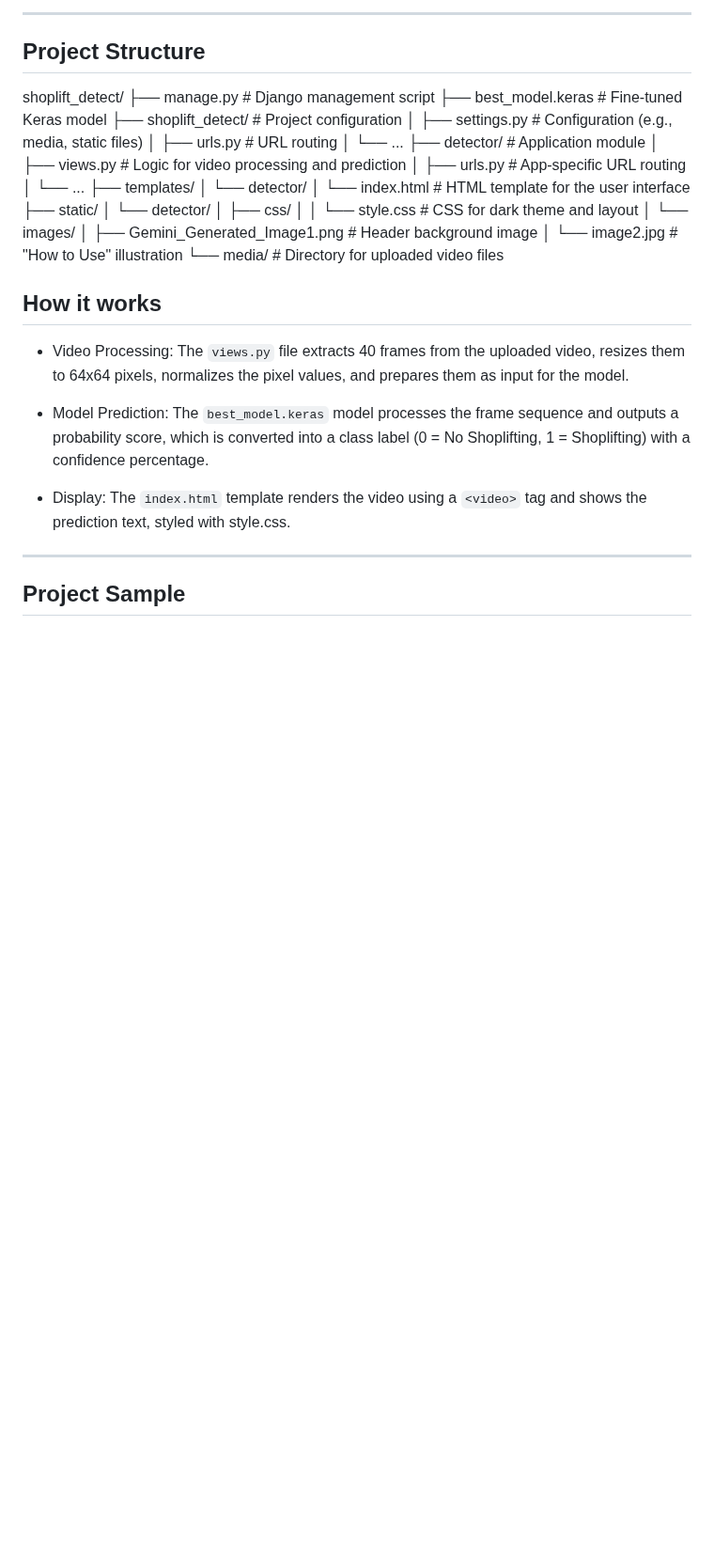
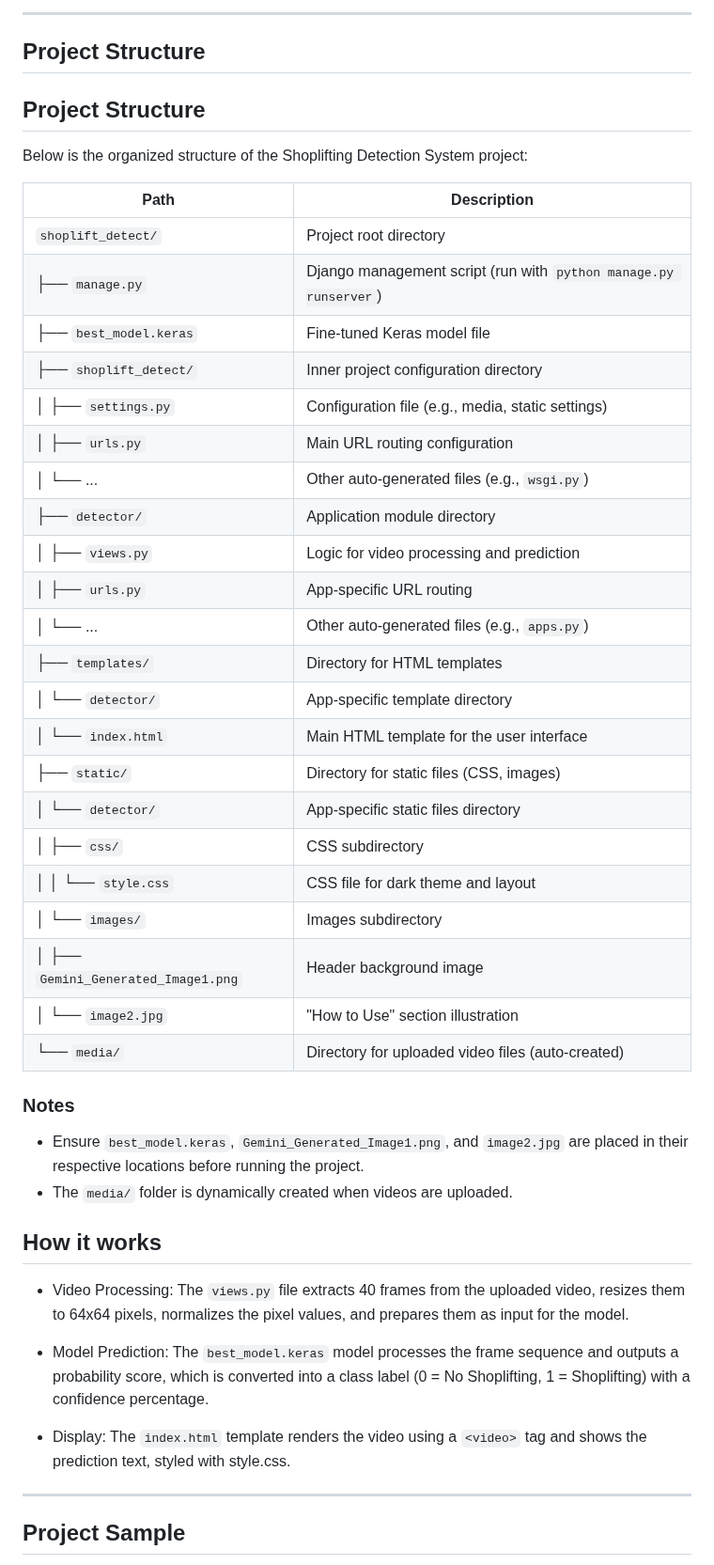
Before and after one commit to Hady051/Shoplifting-Detection-Finetuned-MobileNet-and-ConvLstm-Django-Deployment, a Markdown page: README.md, the part around one of its changes. Shown at 94% size. Rendered like a GitHub page; blank space fills up the shorter version.

Commit message:
Revise project structure in README.md
Updated project structure section with a table format for better readability and added notes regarding file placements.

```diff
--- a/README.md
+++ b/README.md
@@ -39,28 +39,39 @@ These metrics reflect the model's performance on a test set, demonstrating high
 
 ## Project Structure
 
-shoplift_detect/
-├── manage.py              # Django management script
-├── best_model.keras       # Fine-tuned Keras model
-├── shoplift_detect/       # Project configuration
-│   ├── settings.py        # Configuration (e.g., media, static files)
-│   ├── urls.py            # URL routing
-│   └── ...
-├── detector/              # Application module
-│   ├── views.py           # Logic for video processing and prediction
-│   ├── urls.py            # App-specific URL routing
-│   └── ...
-├── templates/
-│   └── detector/
-│       └── index.html     # HTML template for the user interface
-├── static/
-│   └── detector/
-│       ├── css/
-│       │   └── style.css  # CSS for dark theme and layout
-│       └── images/
-│           ├── Gemini_Generated_Image1.png  # Header background image
-│           └── image2.jpg                   # "How to Use" illustration
-└── media/                 # Directory for uploaded video files
+## Project Structure
+
+Below is the organized structure of the Shoplifting Detection System project:
+
+| **Path**                          | **Description**                                      |
+|-----------------------------------|-----------------------------------------------------|
+| `shoplift_detect/`                | Project root directory                              |
+| ├── `manage.py`                   | Django management script (run with `python manage.py runserver`) |
+| ├── `best_model.keras`            | Fine-tuned Keras model file                         |
+| ├── `shoplift_detect/`            | Inner project configuration directory               |
+| │   ├── `settings.py`             | Configuration file (e.g., media, static settings)   |
+| │   ├── `urls.py`                 | Main URL routing configuration                     |
+| │   └── ...                       | Other auto-generated files (e.g., `wsgi.py`)        |
+| ├── `detector/`                   | Application module directory                        |
+| │   ├── `views.py`                | Logic for video processing and prediction           |
+| │   ├── `urls.py`                 | App-specific URL routing                            |
+| │   └── ...                       | Other auto-generated files (e.g., `apps.py`)        |
+| ├── `templates/`                  | Directory for HTML templates                        |
+| │   └── `detector/`               | App-specific template directory                     |
+| │       └── `index.html`          | Main HTML template for the user interface           |
+| ├── `static/`                     | Directory for static files (CSS, images)            |
+| │   └── `detector/`               | App-specific static files directory                 |
+| │       ├── `css/`                | CSS subdirectory                                    |
+| │       │   └── `style.css`       | CSS file for dark theme and layout                  |
+| │       └── `images/`             | Images subdirectory                                 |
+| │           ├── `Gemini_Generated_Image1.png` | Header background image       |
+| │           └── `image2.jpg`      | "How to Use" section illustration                   |
+| └── `media/`                      | Directory for uploaded video files (auto-created)   |
+
+### Notes
+- Ensure `best_model.keras`, `Gemini_Generated_Image1.png`, and `image2.jpg` are placed in their respective locations before running the project.
+- The `media/` folder is dynamically created when videos are uploaded.
+
 
 ## How it works
 
```
Also changed, not shown: other parts of README.md (+2 -2 lines).
